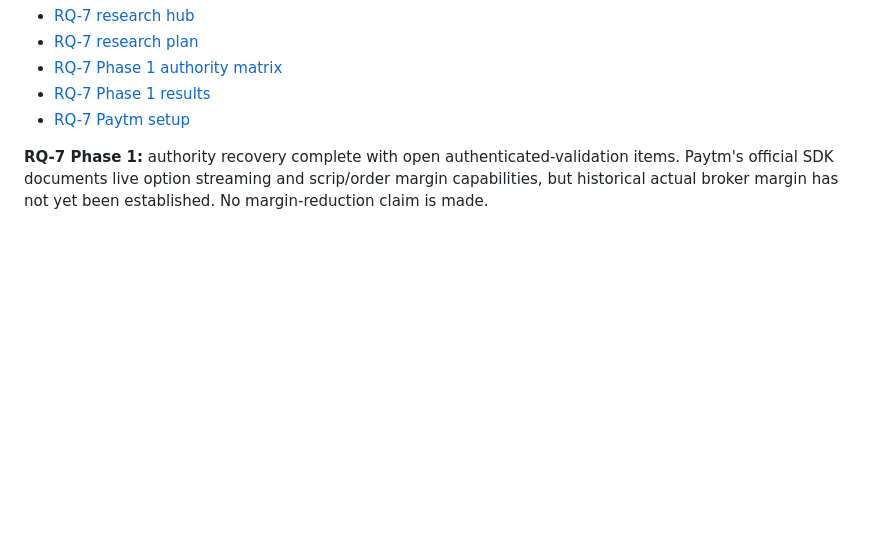
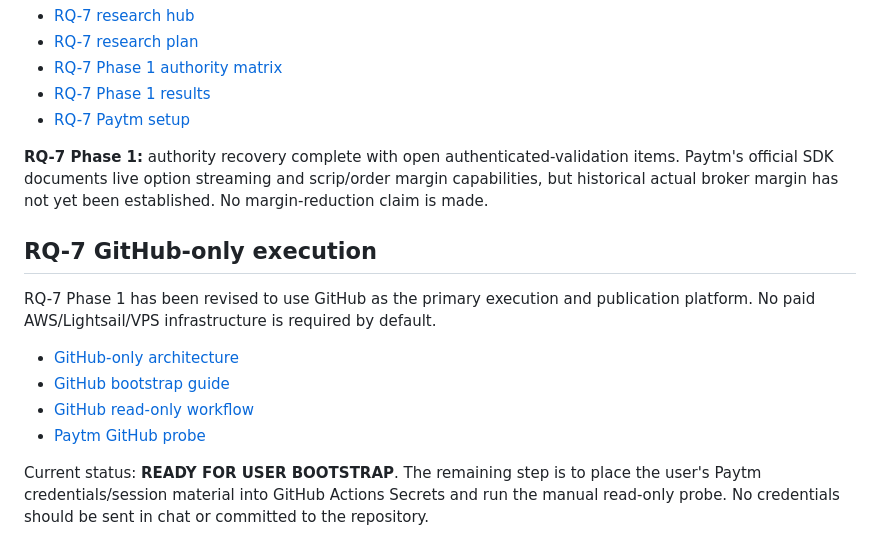
Before and after one commit to vishnuvcr/MC-OPTIONS-VERIFICATION-MC3, a Markdown page: README.md, the part around the change. GitHub-like rendering; blank space fills up the shorter version.

Commit message:
RQ-7: document GitHub-only execution path

```diff
--- a/README.md
+++ b/README.md
@@ -120,3 +120,14 @@ A separate research has now started from Phase 1 in this same repository, retain
 - [RQ-7 Paytm setup](research/rq7_margin/SETUP.md)
 
 **RQ-7 Phase 1:** authority recovery complete with open authenticated-validation items. Paytm's official SDK documents live option streaming and scrip/order margin capabilities, but historical actual broker margin has not yet been established. No margin-reduction claim is made.
+
+## RQ-7 GitHub-only execution
+
+RQ-7 Phase 1 has been revised to use GitHub as the primary execution and publication platform. No paid AWS/Lightsail/VPS infrastructure is required by default.
+
+- [GitHub-only architecture](research/rq7_margin/GITHUB_ONLY_ARCHITECTURE.md)
+- [GitHub bootstrap guide](research/rq7_margin/GITHUB_BOOTSTRAP.md)
+- [GitHub read-only workflow](.github/workflows/rq7-phase1-paytm-github.yml)
+- [Paytm GitHub probe](src/rq7_margin/paytm_github_probe.py)
+
+Current status: **READY FOR USER BOOTSTRAP**. The remaining step is to place the user's Paytm credentials/session material into GitHub Actions Secrets and run the manual read-only probe. No credentials should be sent in chat or committed to the repository.
```
